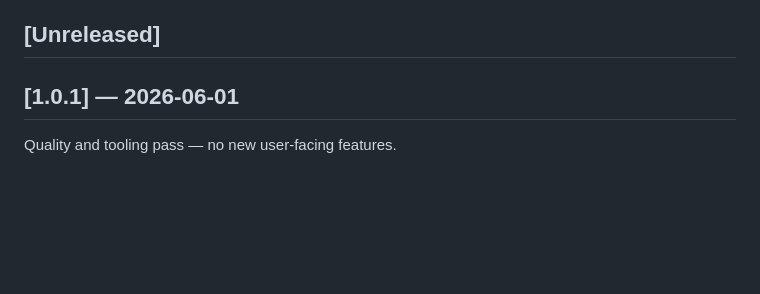
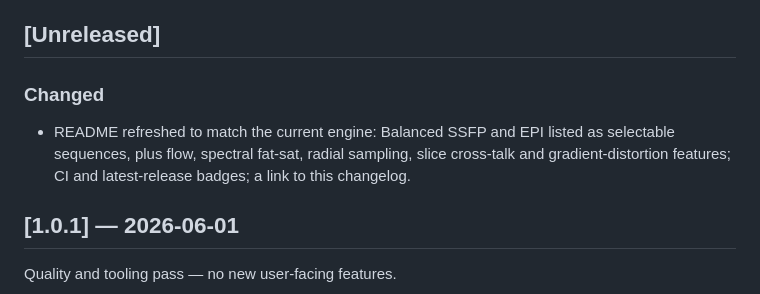
Before and after one commit to ea1188/mrisim, a Markdown page: CHANGELOG.md, the part around the change. Drawn GitHub-style; blank space fills up the shorter version.

```diff
--- a/CHANGELOG.md
+++ b/CHANGELOG.md
@@ -11,6 +11,12 @@ and docs, a minor bump (`x.Y.0`) for new features. (Earlier in development the
 frozen.)
 
 ## [Unreleased]
+
+### Changed
+- README refreshed to match the current engine: Balanced SSFP and EPI listed as
+  selectable sequences, plus flow, spectral fat-sat, radial sampling, slice
+  cross-talk and gradient-distortion features; CI and latest-release badges; a
+  link to this changelog.
 
 ## [1.0.1] — 2026-06-01
 
```
Also changed, not shown: README.md (+18 -9 lines).
